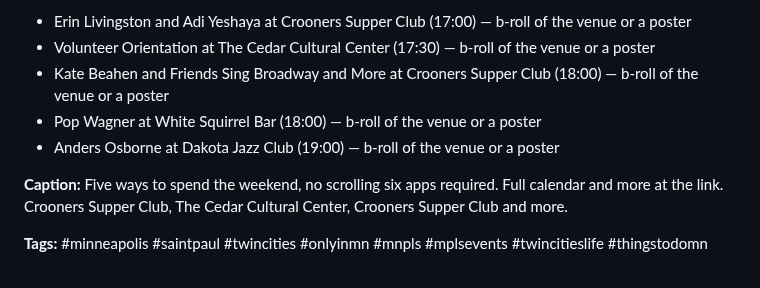
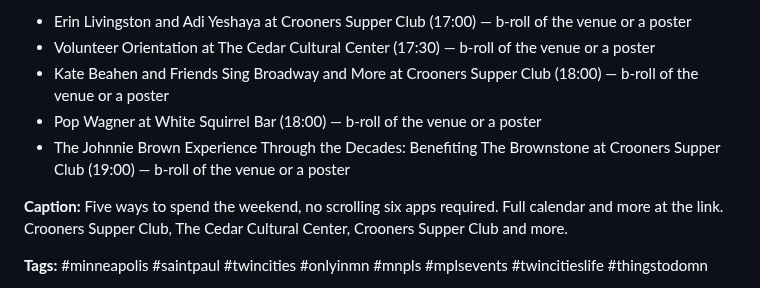
Before and after one commit to JSUNDBY/bestofmpls, a Markdown page: growth/social-pack.md, the part around the change. GitHub-like rendering.

Commit message:
Weekly social pack [skip ci]

```diff
--- a/growth/social-pack.md
+++ b/growth/social-pack.md
@@ -14,7 +14,7 @@
 - Volunteer Orientation at The Cedar Cultural Center (17:30) — b-roll of the venue or a poster
 - Kate Beahen and Friends Sing Broadway and More at Crooners Supper Club (18:00) — b-roll of the venue or a poster
 - Pop Wagner at White Squirrel Bar (18:00) — b-roll of the venue or a poster
-- Anders Osborne at Dakota Jazz Club (19:00) — b-roll of the venue or a poster
+- The Johnnie Brown Experience Through the Decades: Benefiting The Brownstone at Crooners Supper Club (19:00) — b-roll of the venue or a poster
 
 **Caption:** Five ways to spend the weekend, no scrolling six apps required. Full calendar and more at the link. Crooners Supper Club, The Cedar Cultural Center, Crooners Supper Club and more.
 
```
